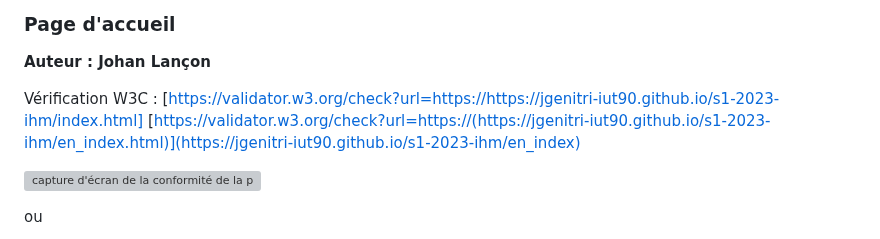
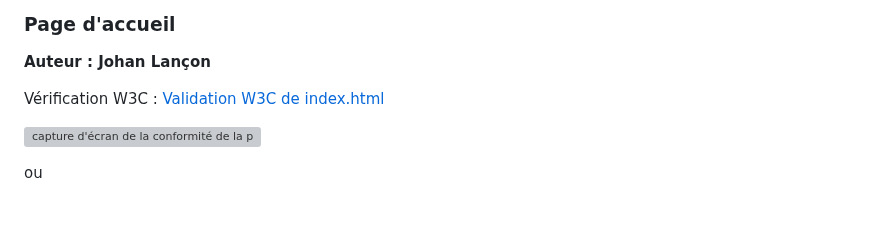
Before and after one commit to jgenitri-iut90/s1-2023-ihm, a Markdown page: README.md, the part around the change. Rendered like a GitHub page; blank space fills up the shorter version; grey boxes are pictures that could not be loaded.

```diff
--- a/README.md
+++ b/README.md
@@ -30,8 +30,7 @@ et d'autres sites comme celui du gouvernement de la france disponible ici pour l
 
 **Auteur : Johan Lançon**
 
-Vérification W3C : [https://validator.w3.org/check?url=https://https://jgenitri-iut90.github.io/s1-2023-ihm/index.html]
-                   [https://validator.w3.org/check?url=https://(https://jgenitri-iut90.github.io/s1-2023-ihm/en_index.html)](https://jgenitri-iut90.github.io/s1-2023-ihm/en_index)
+Vérification W3C : [Validation W3C de index.html](https://validator.w3.org/check?uri=https://jgenitri-iut90.github.io/s1-2023-ihm/index.html)
 
 
 
```
